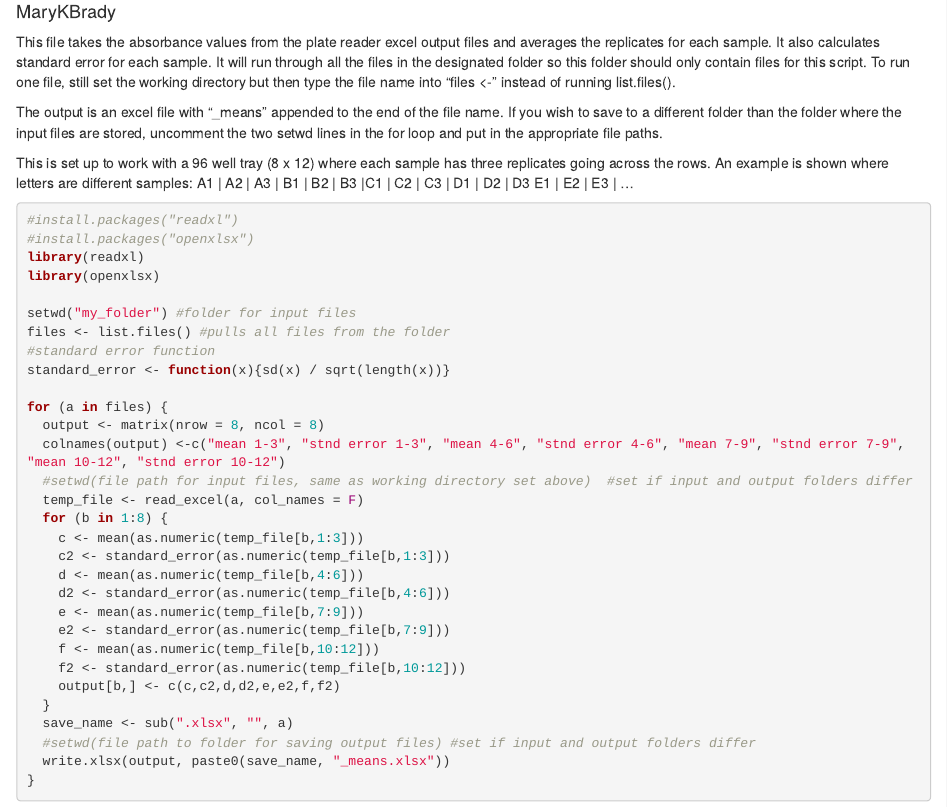
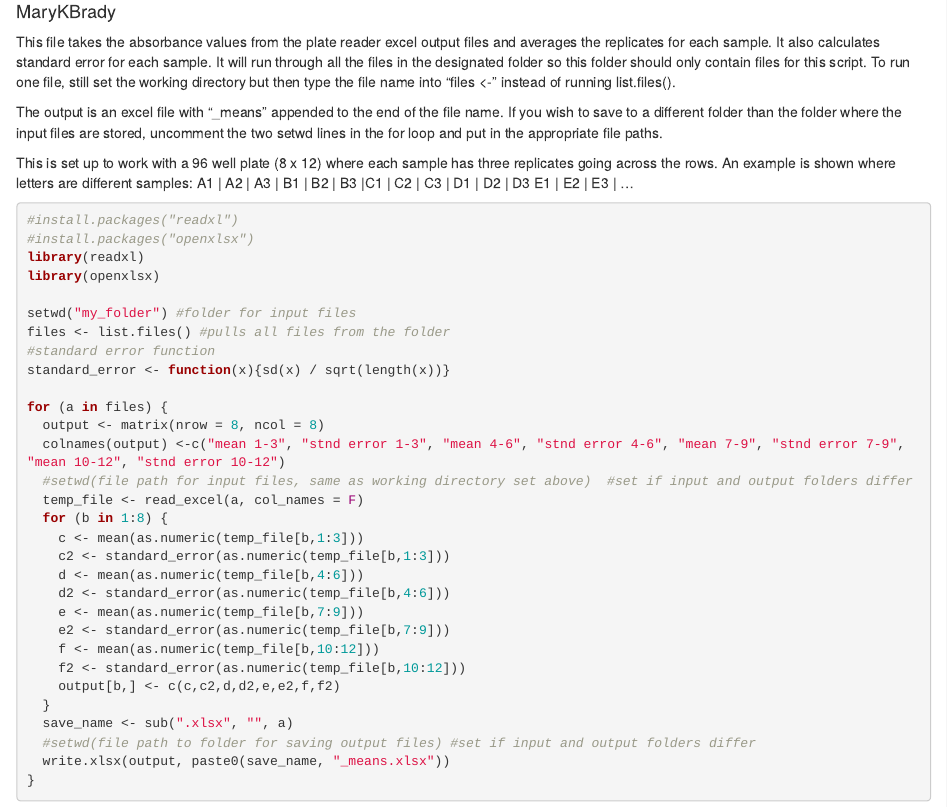
Before and after one commit to Fire-and-Dryland-Ecosystems-Lab/BiogeochemistryScripts, an R Markdown document (PlateReader/Absorbances.Rmd): the page in a window 1100 px wide, from 70 px down. Rendered offline with R 4.5, knitr and Pandoc, with nearby package versions; some code elsewhere in the file could not run offline.

Commit message:
clean up

```diff
--- a/PlateReader/Absorbances.Rmd
+++ b/PlateReader/Absorbances.Rmd
@@ -8,7 +8,7 @@ This file takes the absorbance values from the plate reader excel output files a
 
 The output is an excel file with "_means" appended to the end of the file name. If you wish to save to a different folder than the folder where the input files are stored, uncomment the two setwd lines in the for loop and put in the appropriate file paths.
 
-This is set up to work with a 96 well tray (8 x 12) where each sample has three replicates going across the rows. An example is shown where letters are different samples:
+This is set up to work with a 96 well plate (8 x 12) where each sample has three replicates going across the rows. An example is shown where letters are different samples:
 A1 | A2 | A3 | B1 | B2 | B3 |C1 | C2 | C3 | D1 | D2 | D3
 E1 | E2 | E3 | ...
 
```
